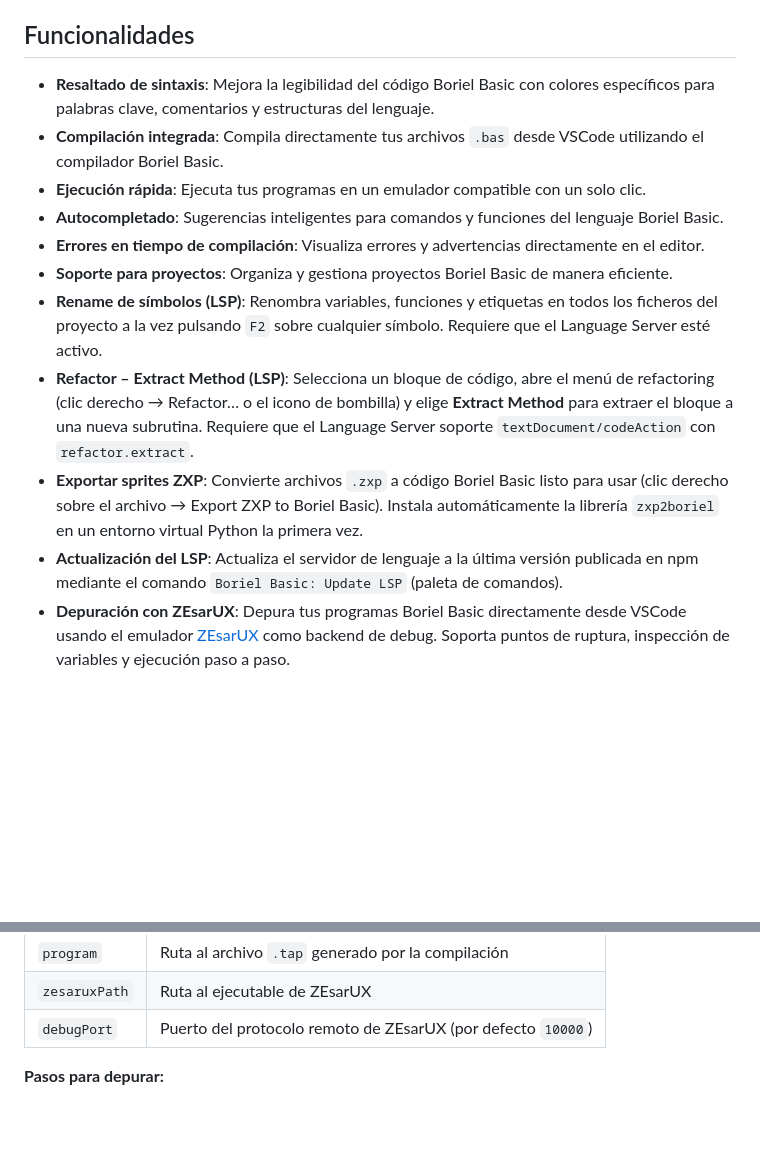
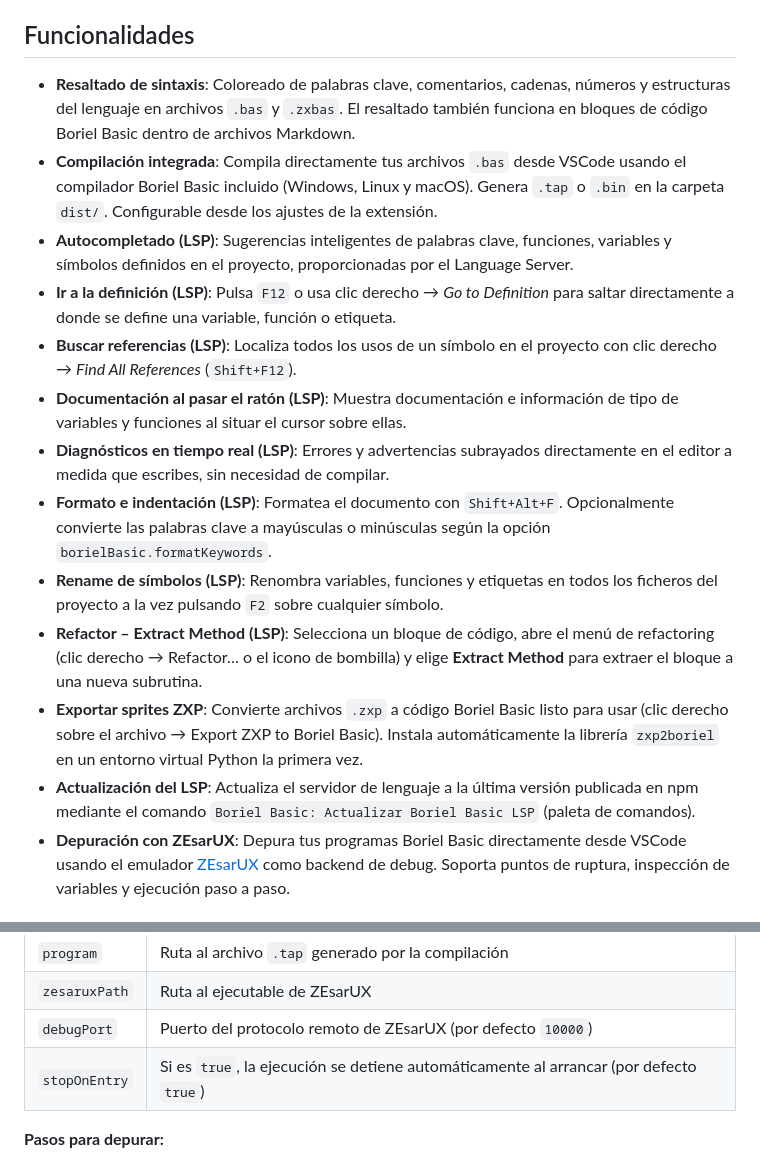
Before and after one commit to rtorralba/boriel-basic-vscode, a Markdown page: README.md, 2 parts joined by grey strips. Rendered like a GitHub page; blank space fills up the shorter version.

Commit message:
fix: update README with improved descriptions for features and LSP updates

```diff
--- a/README.md
+++ b/README.md
@@ -6,16 +6,18 @@ La extensión **Boriel Basic VSCode** está diseñada para facilitar el desarrol
 
 ## Funcionalidades
 
-- **Resaltado de sintaxis**: Mejora la legibilidad del código Boriel Basic con colores específicos para palabras clave, comentarios y estructuras del lenguaje.
-- **Compilación integrada**: Compila directamente tus archivos `.bas` desde VSCode utilizando el compilador Boriel Basic.
-- **Ejecución rápida**: Ejecuta tus programas en un emulador compatible con un solo clic.
-- **Autocompletado**: Sugerencias inteligentes para comandos y funciones del lenguaje Boriel Basic.
-- **Errores en tiempo de compilación**: Visualiza errores y advertencias directamente en el editor.
-- **Soporte para proyectos**: Organiza y gestiona proyectos Boriel Basic de manera eficiente.
-- **Rename de símbolos (LSP)**: Renombra variables, funciones y etiquetas en todos los ficheros del proyecto a la vez pulsando `F2` sobre cualquier símbolo. Requiere que el Language Server esté activo.
-- **Refactor – Extract Method (LSP)**: Selecciona un bloque de código, abre el menú de refactoring (clic derecho → Refactor… o el icono de bombilla) y elige **Extract Method** para extraer el bloque a una nueva subrutina. Requiere que el Language Server soporte `textDocument/codeAction` con `refactor.extract`.
+- **Resaltado de sintaxis**: Coloreado de palabras clave, comentarios, cadenas, números y estructuras del lenguaje en archivos `.bas` y `.zxbas`. El resaltado también funciona en bloques de código Boriel Basic dentro de archivos Markdown.
+- **Compilación integrada**: Compila directamente tus archivos `.bas` desde VSCode usando el compilador Boriel Basic incluido (Windows, Linux y macOS). Genera `.tap` o `.bin` en la carpeta `dist/`. Configurable desde los ajustes de la extensión.
+- **Autocompletado (LSP)**: Sugerencias inteligentes de palabras clave, funciones, variables y símbolos definidos en el proyecto, proporcionadas por el Language Server.
+- **Ir a la definición (LSP)**: Pulsa `F12` o usa clic derecho → *Go to Definition* para saltar directamente a donde se define una variable, función o etiqueta.
+- **Buscar referencias (LSP)**: Localiza todos los usos de un símbolo en el proyecto con clic derecho → *Find All References* (`Shift+F12`).
+- **Documentación al pasar el ratón (LSP)**: Muestra documentación e información de tipo de variables y funciones al situar el cursor sobre ellas.
+- **Diagnósticos en tiempo real (LSP)**: Errores y advertencias subrayados directamente en el editor a medida que escribes, sin necesidad de compilar.
+- **Formato e indentación (LSP)**: Formatea el documento con `Shift+Alt+F`. Opcionalmente convierte las palabras clave a mayúsculas o minúsculas según la opción `borielBasic.formatKeywords`.
+- **Rename de símbolos (LSP)**: Renombra variables, funciones y etiquetas en todos los ficheros del proyecto a la vez pulsando `F2` sobre cualquier símbolo.
+- **Refactor – Extract Method (LSP)**: Selecciona un bloque de código, abre el menú de refactoring (clic derecho → Refactor… o el icono de bombilla) y elige **Extract Method** para extraer el bloque a una nueva subrutina.
 - **Exportar sprites ZXP**: Convierte archivos `.zxp` a código Boriel Basic listo para usar (clic derecho sobre el archivo → Export ZXP to Boriel Basic). Instala automáticamente la librería `zxp2boriel` en un entorno virtual Python la primera vez.
-- **Actualización del LSP**: Actualiza el servidor de lenguaje a la última versión publicada en npm mediante el comando `Boriel Basic: Update LSP` (paleta de comandos).
+- **Actualización del LSP**: Actualiza el servidor de lenguaje a la última versión publicada en npm mediante el comando `Boriel Basic: Actualizar Boriel Basic LSP` (paleta de comandos).
 - **Depuración con ZEsarUX**: Depura tus programas Boriel Basic directamente desde VSCode usando el emulador [ZEsarUX](https://github.com/chernandezba/zesarux) como backend de debug. Soporta puntos de ruptura, inspección de variables y ejecución paso a paso.
 
 ## Depuración con ZEsarUX
@@ -43,6 +45,7 @@ Para depurar un programa necesitas configurar un archivo `.vscode/launch.json` e
 | `program` | Ruta al archivo `.tap` generado por la compilación |
 | `zesaruxPath` | Ruta al ejecutable de ZEsarUX |
 | `debugPort` | Puerto del protocolo remoto de ZEsarUX (por defecto `10000`) |
+| `stopOnEntry` | Si es `true`, la ejecución se detiene automáticamente al arrancar (por defecto `true`) |
 
 **Pasos para depurar:**
 
```
